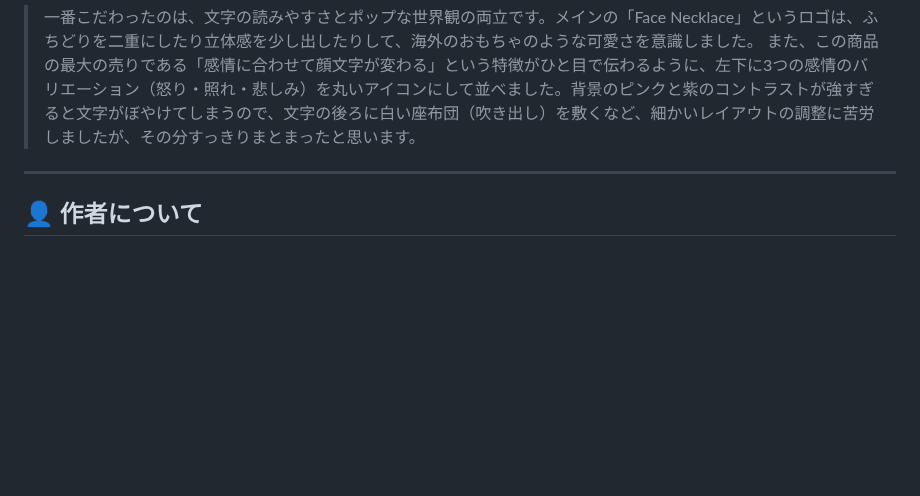
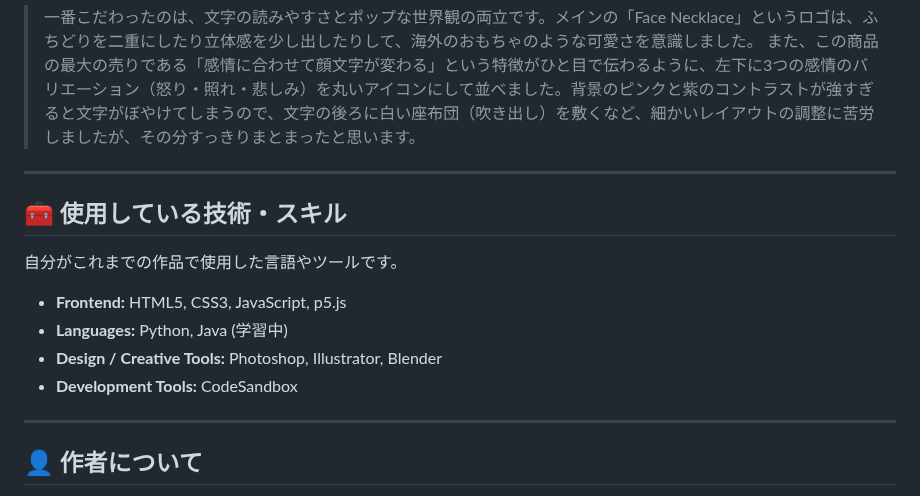
Before and after one commit to s1324121/s1324121.github.io, a Markdown page: README.md, the part around the change. Rendered like a GitHub page; blank space fills up the shorter version.

```diff
--- a/README.md
+++ b/README.md
@@ -152,6 +152,17 @@
 
 ---
 
+## 🧰 使用している技術・スキル
+
+自分がこれまでの作品で使用した言語やツールです。
+
+* **Frontend:** HTML5, CSS3, JavaScript, p5.js
+* **Languages:** Python, Java (学習中)
+* **Design / Creative Tools:** Photoshop, Illustrator, Blender
+* **Development Tools:** CodeSandbox
+
+---
+
 ## 👤 作者について
 
 * **名前:** 斉藤日和（さいとうひより）
```
